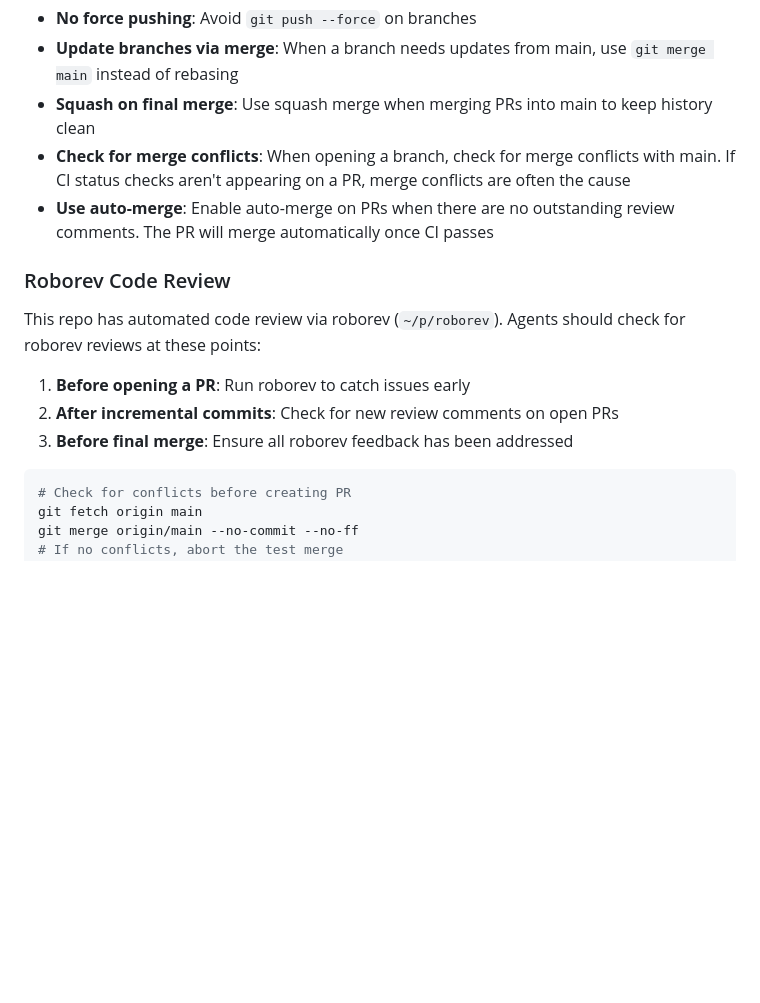
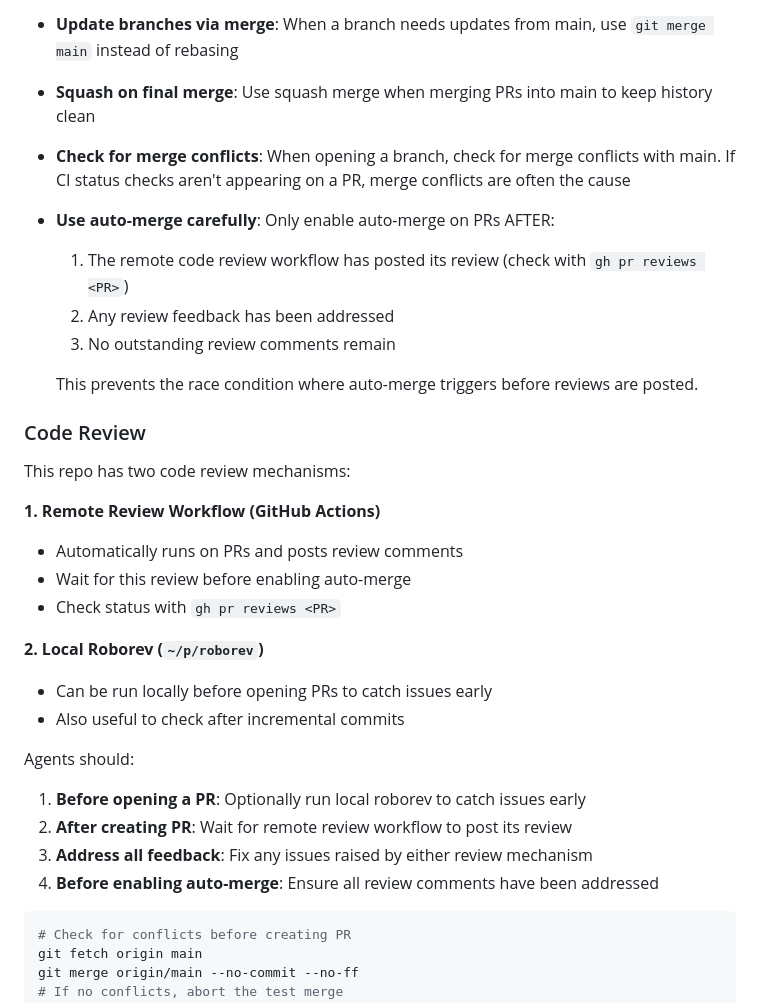
Before and after one commit to jimhester/simdcsv, a Markdown page: CLAUDE.md, the part around the change. Drawn GitHub-style; blank space fills up the shorter version.

Commit message:
docs: Update auto-merge workflow to wait for code review
Prevent race condition where auto-merge triggers before the remote
review workflow posts its review. Now auto-merge should only be
enabled after:
1. Remote review workflow has posted its review
2. Any feedback has been addressed
3. No outstanding comments remain

Also clarify the two code review mechanisms:
- Remote review workflow (GitHub Actions) - runs automatically on PRs
- Local roborev - can be run before opening PRs

Co-Authored-By: Claude Opus 4.5 <noreply@anthropic.com>

````diff
--- a/CLAUDE.md
+++ b/CLAUDE.md
@@ -89,15 +89,31 @@ To manually format a file: `clang-format -i <file>`
 - **Update branches via merge**: When a branch needs updates from main, use `git merge main` instead of rebasing
 - **Squash on final merge**: Use squash merge when merging PRs into main to keep history clean
 - **Check for merge conflicts**: When opening a branch, check for merge conflicts with main. If CI status checks aren't appearing on a PR, merge conflicts are often the cause
-- **Use auto-merge**: Enable auto-merge on PRs when there are no outstanding review comments. The PR will merge automatically once CI passes
+- **Use auto-merge carefully**: Only enable auto-merge on PRs AFTER:
+  1. The remote code review workflow has posted its review (check with `gh pr reviews <PR>`)
+  2. Any review feedback has been addressed
+  3. No outstanding review comments remain
 
-### Roborev Code Review
+  This prevents the race condition where auto-merge triggers before reviews are posted.
 
-This repo has automated code review via roborev (`~/p/roborev`). Agents should check for roborev reviews at these points:
+### Code Review
 
-1. **Before opening a PR**: Run roborev to catch issues early
-2. **After incremental commits**: Check for new review comments on open PRs
-3. **Before final merge**: Ensure all roborev feedback has been addressed
+This repo has two code review mechanisms:
+
+**1. Remote Review Workflow (GitHub Actions)**
+- Automatically runs on PRs and posts review comments
+- Wait for this review before enabling auto-merge
+- Check status with `gh pr reviews <PR>`
+
+**2. Local Roborev (`~/p/roborev`)**
+- Can be run locally before opening PRs to catch issues early
+- Also useful to check after incremental commits
+
+Agents should:
+1. **Before opening a PR**: Optionally run local roborev to catch issues early
+2. **After creating PR**: Wait for remote review workflow to post its review
+3. **Address all feedback**: Fix any issues raised by either review mechanism
+4. **Before enabling auto-merge**: Ensure all review comments have been addressed
 
 ```bash
 # Check for conflicts before creating PR
````
